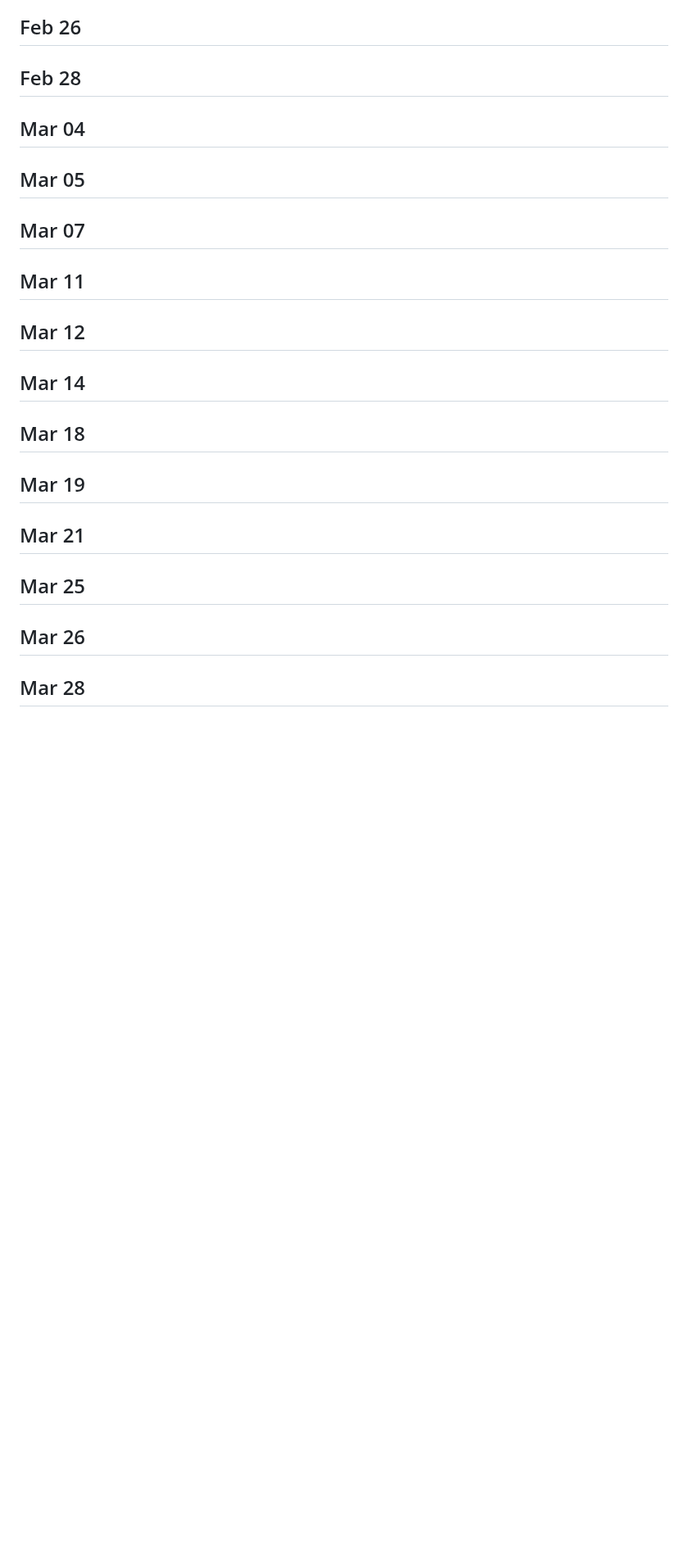
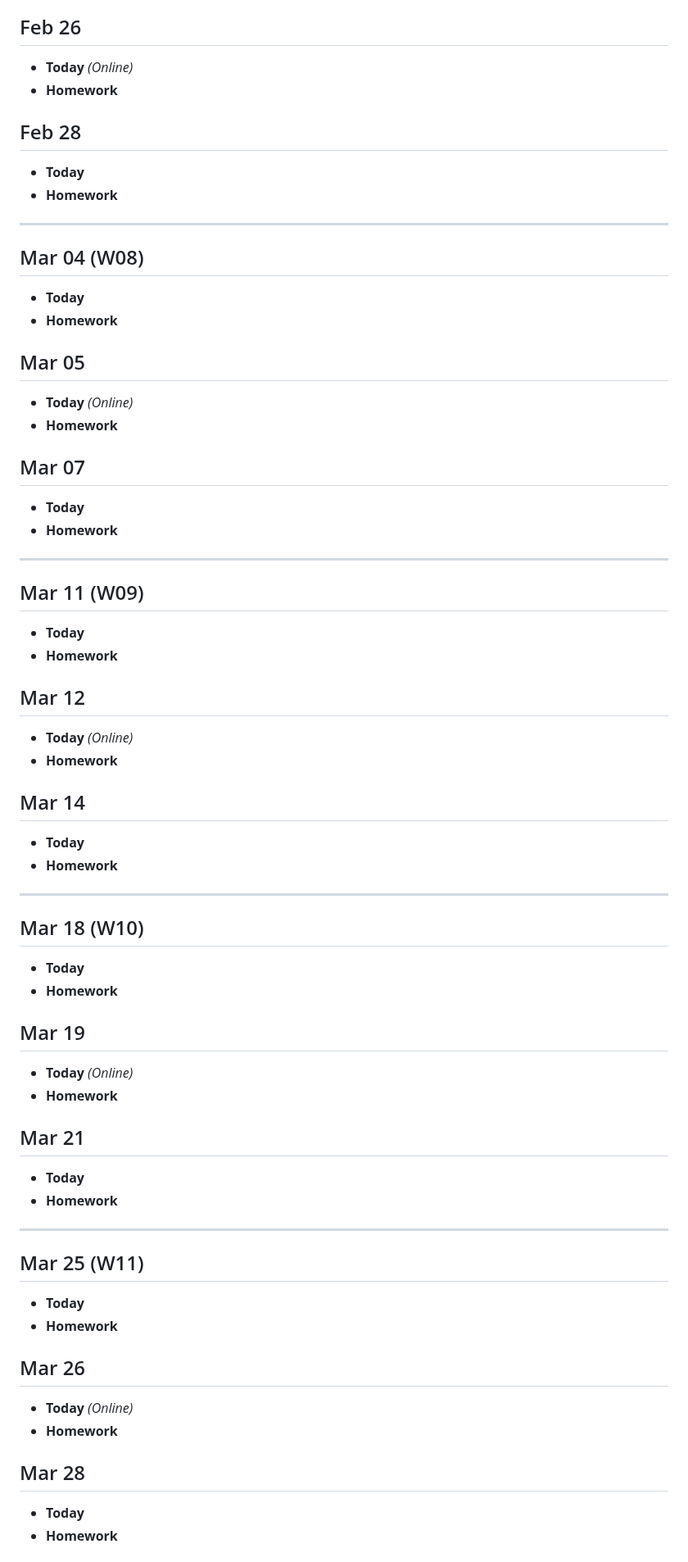
Before and after one commit to nronquillo/DanG-A01-CPSC-1520-Instructor-Workbook-2025-Jan, a Markdown page: Agenda.md, the part around one of its changes. Shown at 82% size. GitHub-like rendering; blank space fills up the shorter version.

Commit message:
Update agenda + placeholders

```diff
--- a/Agenda.md
+++ b/Agenda.md
@@ -130,43 +173,88 @@
 
 ## Feb 26
 
+- **Today** *(Online)*
+- **Homework**
+
 
 ## Feb 28
 
+- **Today**
+- **Homework**
 
-## Mar 04
+----
+
+## Mar 04 (W08)
+
+- **Today**
+- **Homework**
 
 
 ## Mar 05
 
+- **Today** *(Online)*
+- **Homework**
+
 
 ## Mar 07
 
+- **Today**
+- **Homework**
 
-## Mar 11
+----
+
+## Mar 11 (W09)
+
+- **Today**
+- **Homework**
 
 
 ## Mar 12
 
+- **Today** *(Online)*
+- **Homework**
+
 
 ## Mar 14
 
+- **Today**
+- **Homework**
 
-## Mar 18
+----
+
+## Mar 18 (W10)
+
+- **Today**
+- **Homework**
 
 
 ## Mar 19
 
+- **Today** *(Online)*
+- **Homework**
+
 
 ## Mar 21
 
+- **Today**
+- **Homework**
 
-## Mar 25
+----
+
+## Mar 25 (W11)
+
+- **Today**
+- **Homework**
 
 
 ## Mar 26
 
+- **Today** *(Online)*
+- **Homework**
+
 
 ## Mar 28
 
+- **Today**
+- **Homework**
 
```
Also changed, not shown: other parts of Agenda.md (+91 -10 lines).
